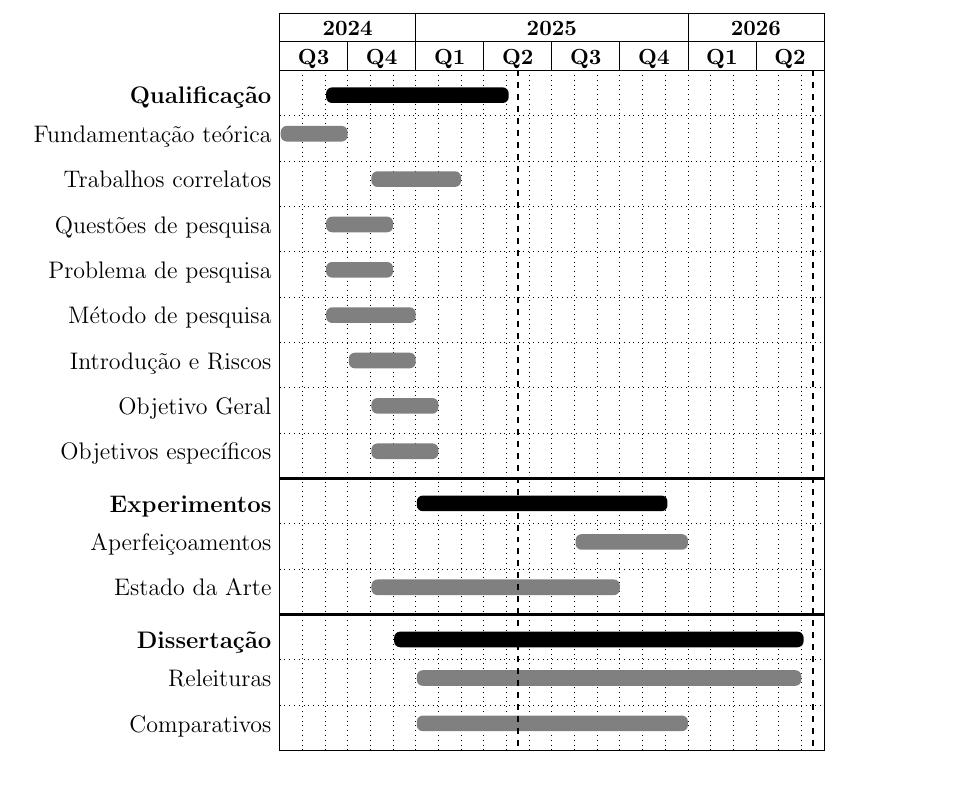
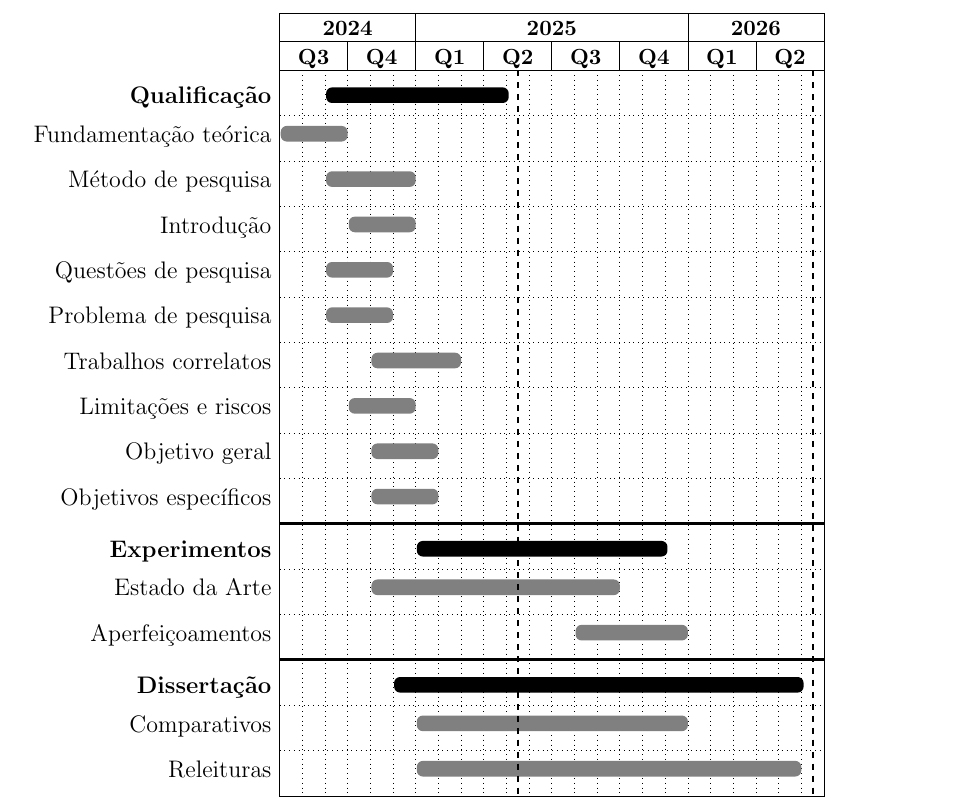
Before and after one commit to GuilhermeFernandes01/SIN5000, a LaTeX thesis (projeto.tex): part of page 13 of 39, cut so that both start at the same text. Compiled offline with pdfLaTeX.

Commit message:
fix: reorganization

```diff
--- a/projeto.tex
+++ b/projeto.tex
@@ -426,25 +426,26 @@ O diagrama abaixo apresenta o cronograma de atividades previstas para a realiza
 
    \ganttgroup[inline=false]{Qualificação}{3}{10.5}\\
    \ganttbar[inline=false]{Fundamentação teórica}{1}{3}\\
-   \ganttbar[inline=false]{Trabalhos correlatos}{5}{8}\\
+   \ganttbar[inline=false]{Método de pesquisa}{3}{6}\\
+   \ganttbar[inline=false]{Introdução}{4}{6}\\
    \ganttbar[inline=false]{Questões de pesquisa}{3}{5}\\
    \ganttbar[inline=false]{Problema de pesquisa}{3.5}{5.5}\\
-   \ganttbar[inline=false]{Método de pesquisa}{3}{6}\\
-   \ganttbar[inline=false]{Introdução e Riscos}{4}{6}\\
-   \ganttbar[inline=false]{Objetivo Geral}{5}{7} \\
+   \ganttbar[inline=false]{Trabalhos correlatos}{5}{8}\\
+   \ganttbar[inline=false]{Limitações e riscos}{4.5}{6.5}\\
+   \ganttbar[inline=false]{Objetivo geral}{5}{7} \\
    \ganttbar[inline=false]{Objetivos específicos}{5}{7}
 
    \ganttnewline[ultra thick]
 
    \ganttgroup[inline=false]{Experimentos}{7}{17}\\
-   \ganttbar[inline=false]{Aperfeiçoamentos}{14}{18}\\
-   \ganttbar[inline=false]{Estado da Arte}{5}{15}
+   \ganttbar[inline=false]{Estado da Arte}{5}{15}\\
+   \ganttbar[inline=false]{Aperfeiçoamentos}{14}{18}
 
    \ganttnewline[ultra thick]
 
    \ganttgroup[inline=false]{Dissertação}{6}{23.5}\\
-   \ganttbar[inline=false]{Releituras}{7}{23}\\
-   \ganttbar[inline=false]{Comparativos}{7}{18}
+   \ganttbar[inline=false]{Comparativos}{7}{18}\\
+   \ganttbar[inline=false]{Releituras}{7}{23}
 
    \ganttvrule[vrule offset=.5]{Qualificação}{11}
    \ganttvrule[vrule offset=.5]{Defesa da Dissertação}{24.5}
```
